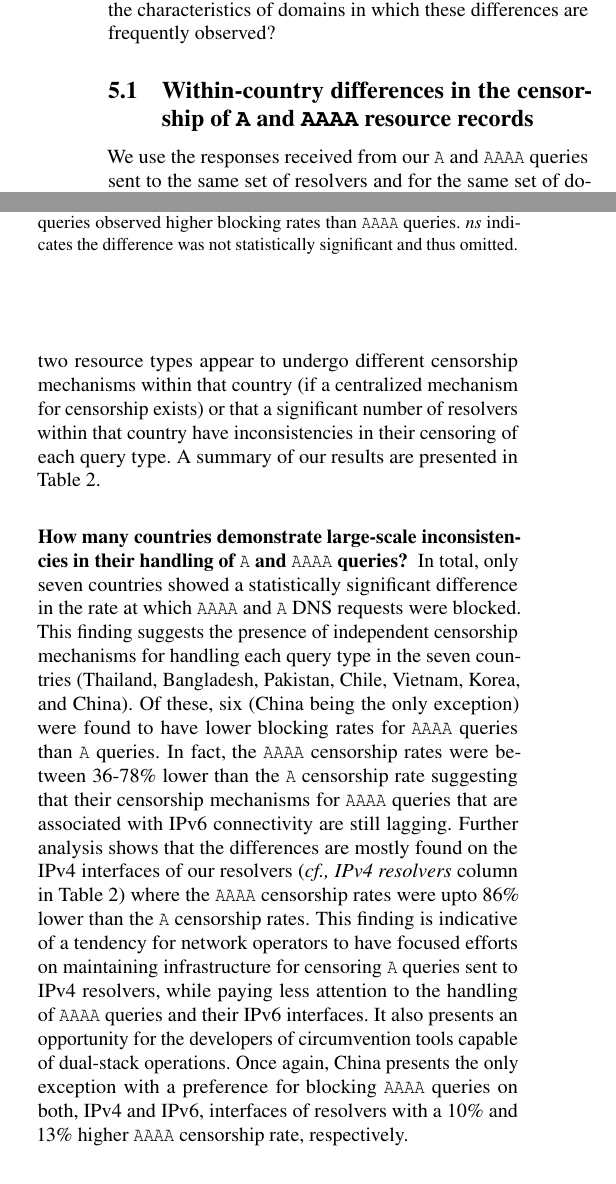
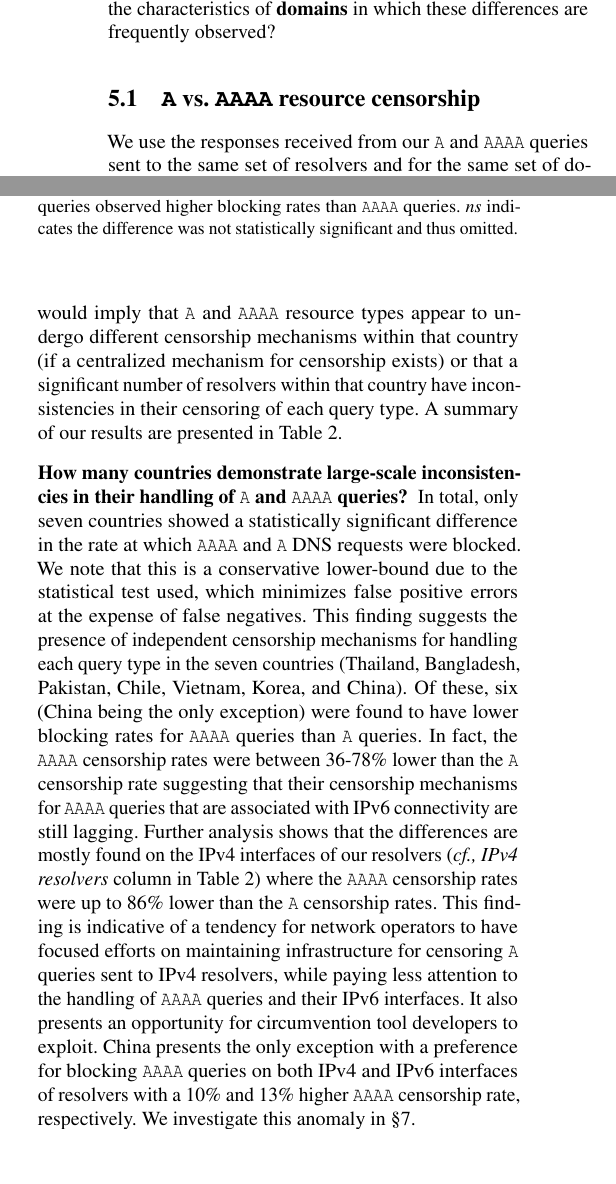
Before and after one commit to timartiny/v4vsv6, a LaTeX paper (paper/main.tex, which reads paper/resources.tex): two parts of the columns of page 5 of 13, joined at a grey line, cut so that both start at the same text, the shorter picture padded with empty space. Compiled offline with pdfLaTeX; a LaTeX package or settings file that is missing is left out.

Commit message:
Pass on 5.1

```diff
--- a/paper/resources.tex
+++ b/paper/resources.tex
@@ -13,12 +13,13 @@ censorship of IPv6 resource records (DNS {\tt AAAA} queries)?,
 which exhibit differences in the handling of {\tt A} and {\tt AAAA} queries?,
 and
 %
-(\Cref{sec:resources:domains}) what are the characteristics of domains in which
+(\Cref{sec:resources:domains}) what are the characteristics of \textbf{domains} in which
 these differences are frequently observed?
 %
 
-\subsection{Within-country differences in the censorship of
-\texttt{A} and \texttt{AAAA} resource records} \label{sec:resources:country}
+%\subsection{Within-country differences in the censorship of
+%\texttt{A} and \texttt{AAAA} resource records} \label{sec:resources:country}
+\subsection{\texttt{A} vs. \texttt{AAAA} resource censorship} \label{sec:resources:country}
 %
 We use the responses received from our {\tt A} and {\tt AAAA} queries sent to
 the same set of resolvers and for the same set of domains (\cf
@@ -50,7 +51,7 @@ significant, where $n_c$ is the total number of countries in our dataset
 of within-country differences.
 %
 The presence of a statistically significant difference for a specific country
-would imply that the two resource types appear to undergo different censorship
+would imply that \texttt{A} and \texttt{AAAA} resource types appear to undergo different censorship
 mechanisms within that country (if a centralized mechanism for censorship
 exists) or that a significant number of resolvers within that country have
 inconsistencies in their censoring of each query type.
@@ -61,7 +62,9 @@ A summary of our results are presented in \Cref{tab:resources:countries}.
 handling of {\tt A} and {\tt AAAA} queries?}
 %
 In total, only seven countries showed a statistically significant difference
-in the rate at which {\tt AAAA} and {\tt A} DNS requests were blocked.
+in the rate at which {\tt AAAA} and {\tt A} DNS requests were blocked. We note
+that this is a conservative lower-bound due to the statistical test used, which
+minimizes false positive errors at the expense of false negatives.
 %
 This finding suggests the presence of independent censorship mechanisms for
 handling each query type in the seven countries (Thailand, Bangladesh,
@@ -75,18 +78,20 @@ are associated with IPv6 connectivity are still lagging.
 %
 Further analysis shows that the differences are mostly found on the IPv4
 interfaces of our resolvers (\cf {\it IPv4 resolvers} column in
-\Cref{tab:resources:countries}) where the {\tt AAAA} censorship rates were upto
+\Cref{tab:resources:countries}) where the {\tt AAAA} censorship rates were up to
 86\% lower than the {\tt A} censorship rates.
 %
 This finding is indicative of a tendency for network operators to have
 focused efforts on maintaining infrastructure for censoring {\tt A} queries
 sent to IPv4 resolvers, while paying less attention to the handling of {\tt
 AAAA} queries and their IPv6 interfaces. It also presents an opportunity for
-the developers of circumvention tools capable of dual-stack operations.
+circumvention tool developers to exploit.
 %
-Once again, China presents the only exception with a preference for blocking
-{\tt AAAA} queries on both, IPv4 and IPv6, interfaces of resolvers with a 10\%
-and 13\% higher {\tt AAAA} censorship rate, respectively.
+%Once again,
+China presents the only exception with a preference for blocking
+{\tt AAAA} queries on both IPv4 and IPv6 interfaces of resolvers with a 10\%
+and 13\% higher {\tt AAAA} censorship rate, respectively. We investigate this
+anomaly in \Cref{sec:cases}.
 
 \begin{table}[t]
   \centering
```
Also changed, not shown: paper/resources.tex (10 more changed lines).
